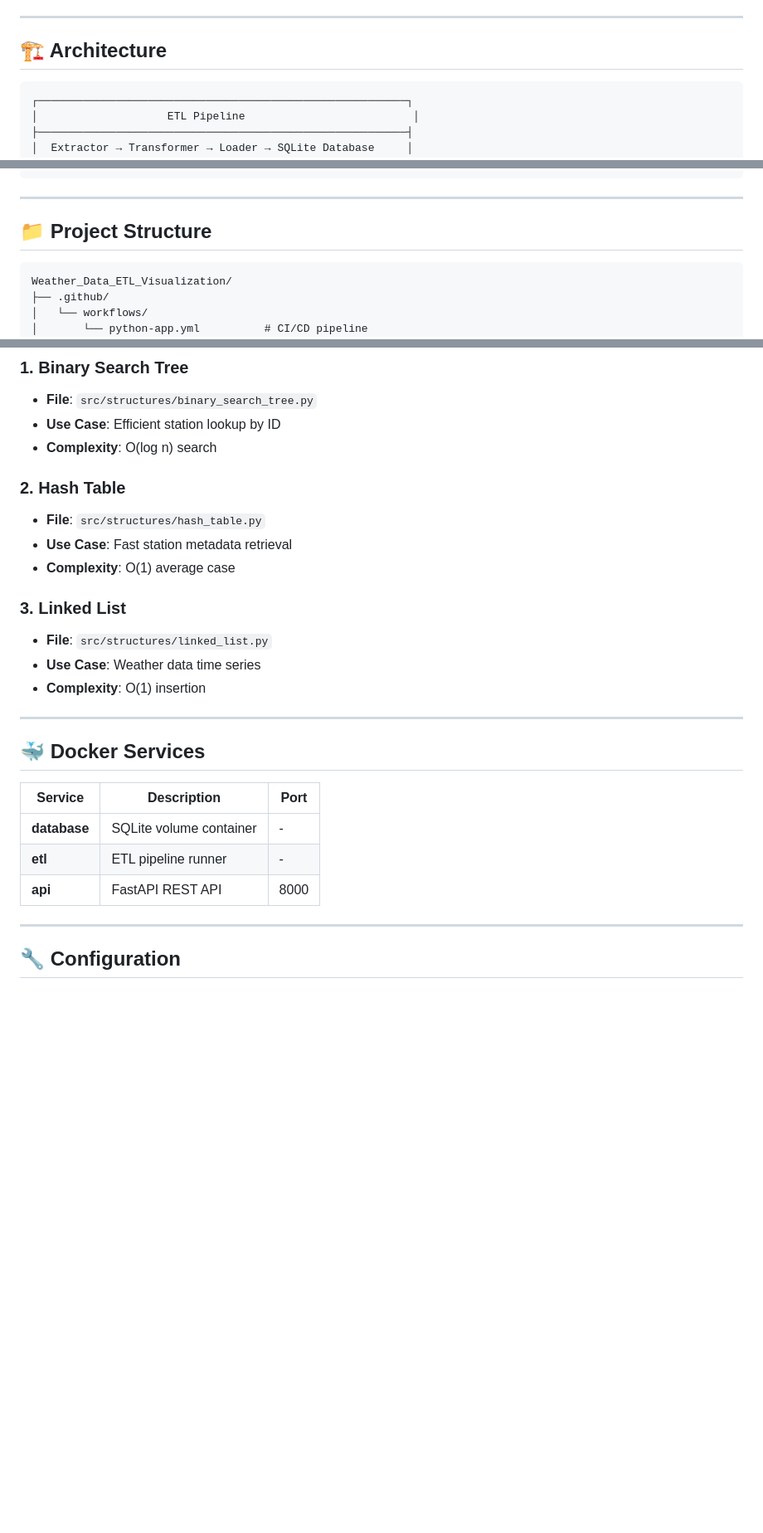
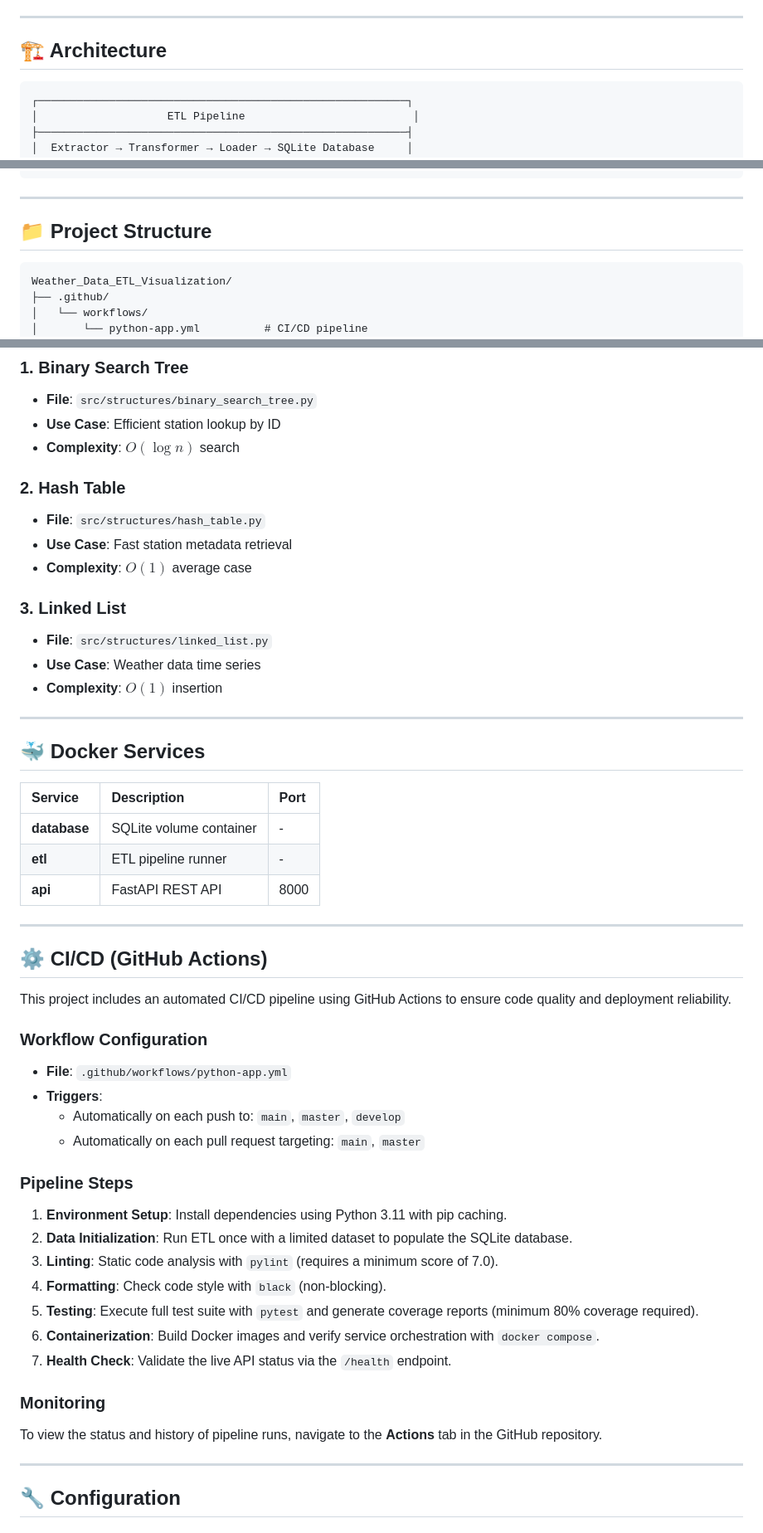
Before and after one commit to Ibrahim-Badr/Weather_Data_ETL_Visualization, a Markdown page: Docs/🌤️ Weather Data ETL & Visualization.md, 3 parts joined by grey strips. Shown at 83% size. Drawn GitHub-style; blank space fills up the shorter version.

Commit message:
style: enhance documentation formatting and add CI/CD pipeline details

````diff
--- a/Docs/🌤️ Weather Data ETL & Visualization.md
+++ b/Docs/🌤️ Weather Data ETL & Visualization.md
@@ -24,7 +24,7 @@ Professional ETL (Extract, Transform, Load) pipeline for Toulouse weather data w
 
 ## 🏗️ Architecture
 
-```
+```text
 ┌─────────────────────────────────────────────────────────┐
 │                    ETL Pipeline                          │
 ├─────────────────────────────────────────────────────────┤
@@ -50,7 +50,7 @@ Professional ETL (Extract, Transform, Load) pipeline for Toulouse weather data w
 
 ## 📁 Project Structure
 
-```
+```text
 Weather_Data_ETL_Visualization/
 ├── .github/
 │   └── workflows/
@@ -289,27 +282,51 @@ pytest --cov=src --cov-report=html
 ### 1. Binary Search Tree
 - **File**: `src/structures/binary_search_tree.py`
 - **Use Case**: Efficient station lookup by ID
-- **Complexity**: O(log n) search
+- **Complexity**: $O(\log n)$ search
 
 ### 2. Hash Table
 - **File**: `src/structures/hash_table.py`
 - **Use Case**: Fast station metadata retrieval
-- **Complexity**: O(1) average case
+- **Complexity**: $O(1)$ average case
 
 ### 3. Linked List
 - **File**: `src/structures/linked_list.py`
 - **Use Case**: Weather data time series
-- **Complexity**: O(1) insertion
+- **Complexity**: $O(1)$ insertion
 
 ---
 
 ## 🐳 Docker Services
 
 | Service | Description | Port |
-|---------|-------------|------|
+| :--- | :--- | :--- |
 | **database** | SQLite volume container | - |
 | **etl** | ETL pipeline runner | - |
 | **api** | FastAPI REST API | 8000 |
+
+---
+
+## ⚙️ CI/CD (GitHub Actions)
+
+This project includes an automated CI/CD pipeline using GitHub Actions to ensure code quality and deployment reliability.
+
+### Workflow Configuration
+- **File**: `.github/workflows/python-app.yml`
+- **Triggers**:
+  - Automatically on each push to: `main`, `master`, `develop`
+  - Automatically on each pull request targeting: `main`, `master`
+
+### Pipeline Steps
+1. **Environment Setup**: Install dependencies using Python 3.11 with pip caching.
+2. **Data Initialization**: Run ETL once with a limited dataset to populate the SQLite database.
+3. **Linting**: Static code analysis with `pylint` (requires a minimum score of 7.0).
+4. **Formatting**: Check code style with `black` (non-blocking).
+5. **Testing**: Execute full test suite with `pytest` and generate coverage reports (minimum 80% coverage required).
+6. **Containerization**: Build Docker images and verify service orchestration with `docker compose`.
+7. **Health Check**: Validate the live API status via the `/health` endpoint.
+
+### Monitoring
+To view the status and history of pipeline runs, navigate to the **Actions** tab in the GitHub repository.
 
 ---
 
````
Also changed, not shown: other parts of Docs/🌤️ Weather Data ETL & Visualization.md (+11 -15 lines).
